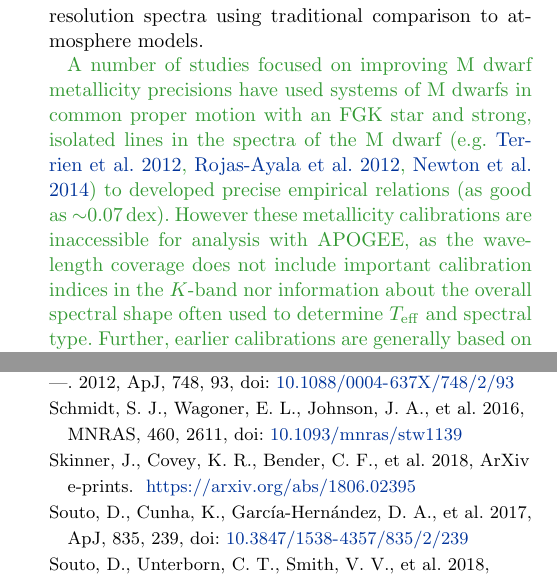
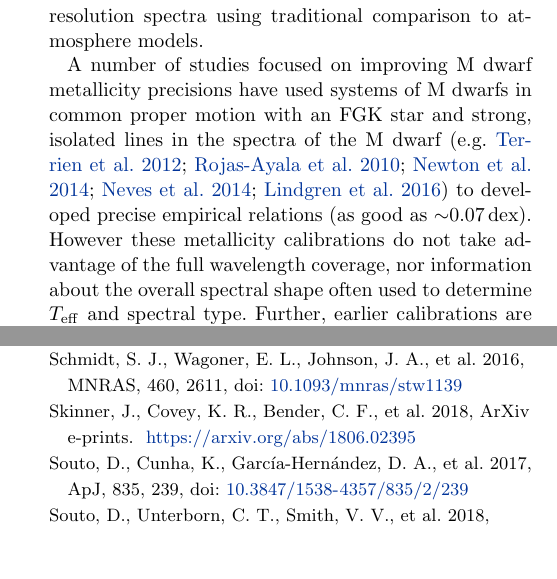
Before and after one commit to jbirky/Mdwarf_project, a LaTeX paper (paper/draft.tex): two parts of the columns of pages 2 and 26 of 26, joined at a grey line, cut so that both start at the same text, the shorter picture padded with empty space. Compiled offline with pdfLaTeX.

Commit message:
empirical relations

```diff
--- a/paper/draft.tex
+++ b/paper/draft.tex
@@ -125,7 +125,8 @@ The Apache Point Observatory Galactic Evolution Experiment (APOGEE; \citealt{Maj
 Elemental abundance measurements from high resolution spectra of F, G, and K stars have achieved extremely high precision (down to $0.01-0.03$\,dex; \citealt{Nissen2018}) enabled by improvements in atmospheric models, including realistic 3D local thermodynamic equilibrium (LTE) assumptions \citep{Asplund2005}, and differential abundance techniques using equivalent widths \citep{Bedell2014}. However, the determination of precise metallicities for M dwarfs has remained a long-standing challenge due to the formation of complex diatomic and triatomic molecular bands at M dwarf temperatures, particularly TiO and VO bands dominating the optical spectrum, H$_2$O and CO bands in the infrared, and hydride bands (FeH, CaH, CrH, MgH, etc.) present in the spectra of the latest spectral types \citep{Allard1997}.
 Atmospheric models often fail to reproduce these spectral features \citep[e.g.,][]{Mann:2013c} due to incomplete line lists and opacities, and the presence of millions of weak, blended transitions, and the absence of a clear continuum, all contribute to make it difficult to deconvolve individual features and extract line strengths from equivalent widths. The combination of these effects limit our ability to explore the information content of high resolution spectra using traditional comparison to atmosphere models.
 
-\color{gcolor}{A number of studies focused on improving M dwarf metallicity precisions have used systems of M dwarfs in common proper motion with an FGK star and strong, isolated lines in the spectra of the M dwarf (e.g. \citealt{Terrien:2012}, \citealt{Rojas-Ayala:2012}, \citealt{Newton:2014}) to developed precise empirical relations (as good as $\sim$0.07\,dex). However these metallicity calibrations are inaccessible for analysis with APOGEE, as the wavelength coverage does not include important calibration indices in the $K$-band nor information about the overall spectral shape often used to determine $\teff$ and spectral type. Further, earlier calibrations are generally based on moderate-resolution data \citep[with some exceptions,][]{Neves:2014, Lindgren:2016} that fail to utilize the greater spectral information provided by APOGEE's resolution.}\color{black}
+A number of studies focused on improving M dwarf metallicity precisions have used systems of M dwarfs in common proper motion with an FGK star and strong, isolated lines in the spectra of the M dwarf \citep[e.g.][]{Terrien:2012,RojasAyala:2010,Newton:2014,Neves:2014,Lindgren:2016} to developed precise empirical relations (as good as $\sim$0.07\,dex).
+However these metallicity calibrations do not take advantage of the full wavelength coverage, nor information about the overall spectral shape often used to determine $\teff$ and spectral type. Further, earlier calibrations are generally based on moderate-resolution data \citep[with some exceptions,][]{Neves:2014, Lindgren:2016} that fail to utilize the greater spectral information provided by APOGEE's resolution.
 
 In this work we build a data-driven model for M dwarf APOGEE spectra with \thecannon\ \citep{Ness:2015,Casey:2016,Ho:2017a,Behmard2019}: a fully empirical model, which employs no line lists or radiative transfer models.
 \thecannon\ is a \emph{generative model} which parameterizes the flux at each pixel of a spectrum in terms of a set of stellar labels (a flexible number of parameters chosen by the user; described in more detail in Section \ref{sec:methods}). The model in this sense is used to \emph{transfer} labels from spectra for which we know parameters to those which we do not. This data-driven approach effectively circumvents the challenges of physically modeling the atmosphere of a star (and common issues associated such as incomplete line lists or opacities), provided that we have a subset of spectra in the dataset with known (and very accurately measured) \emph{reference labels} possibly measured from other data.
```
